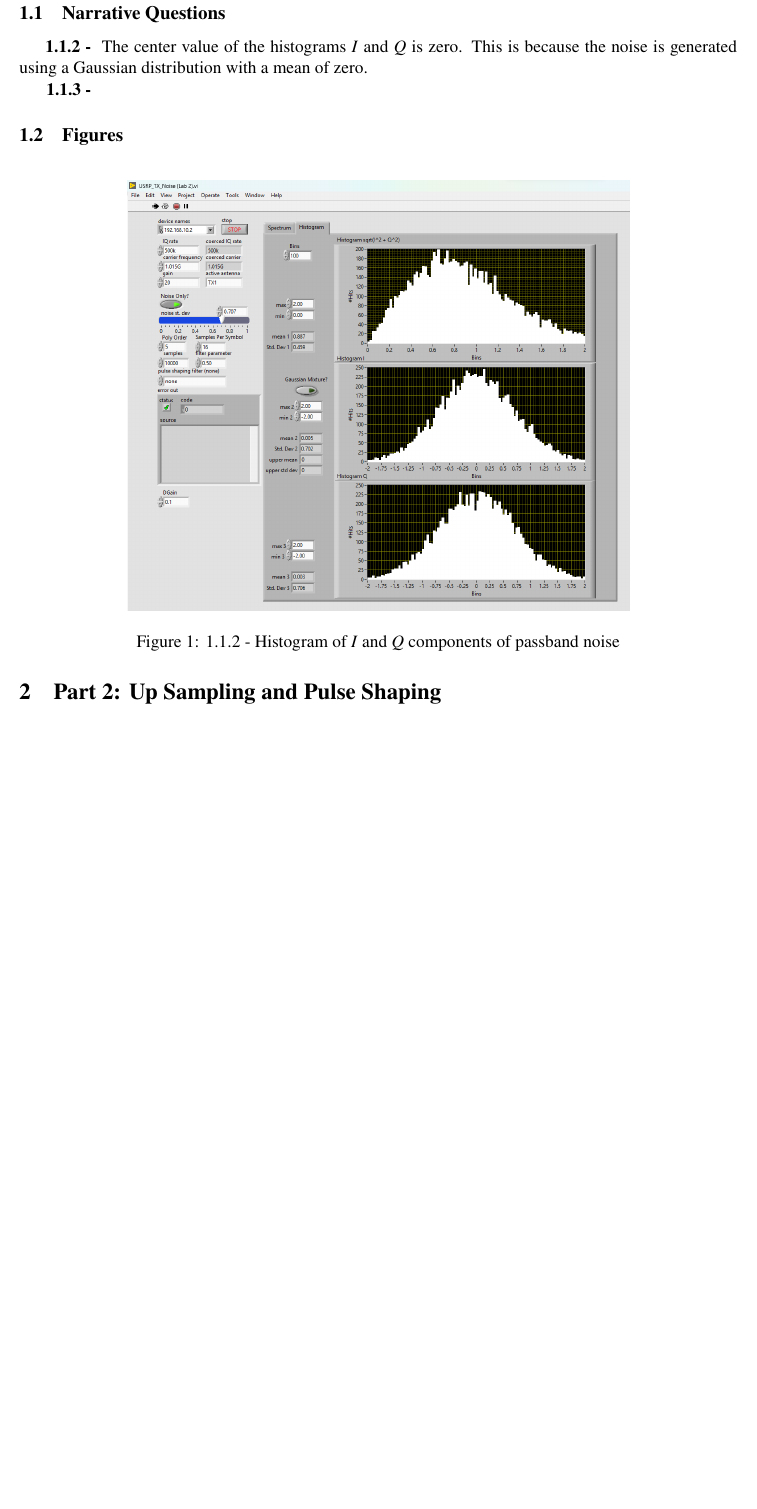
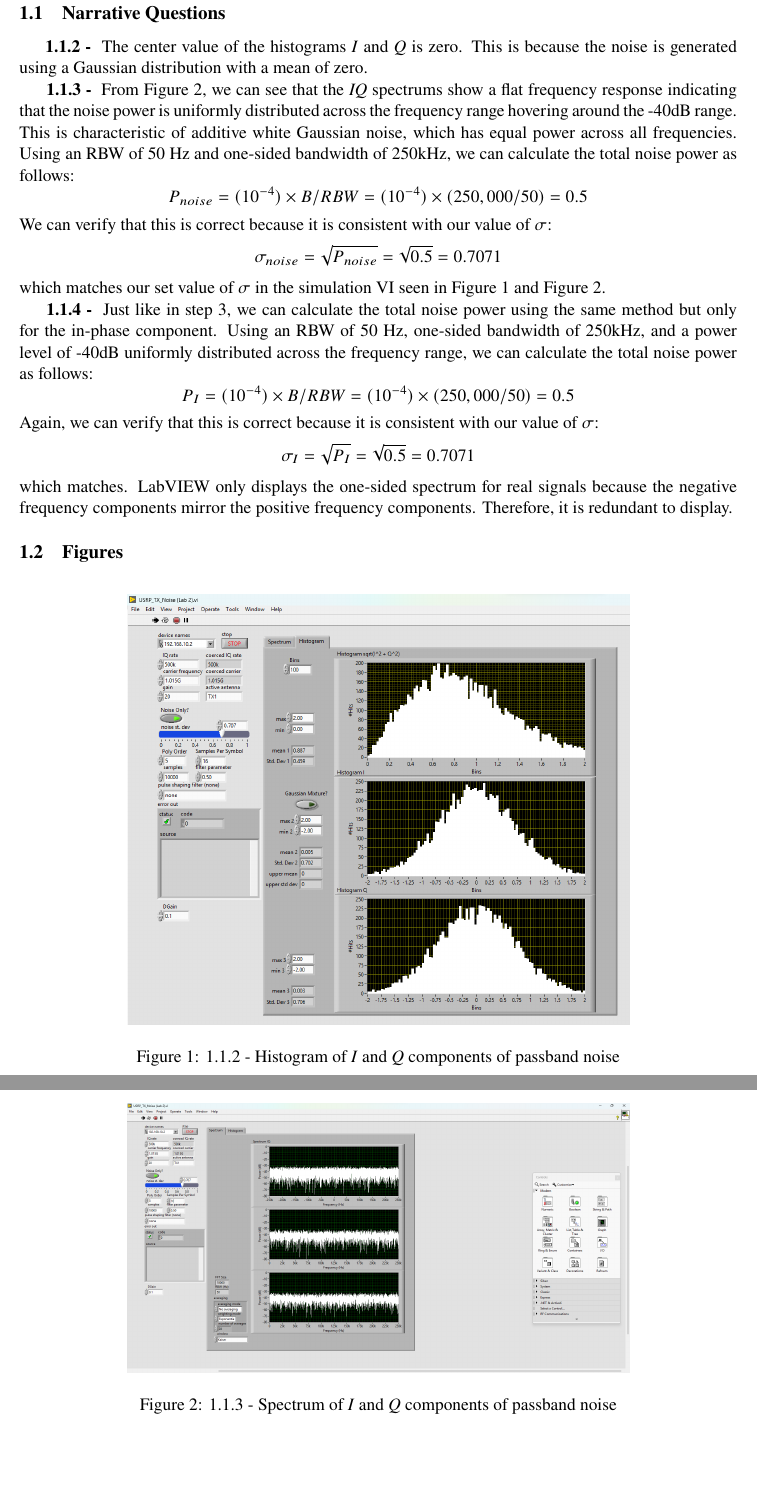
Before and after one commit to ryan-shimizu/WES268A---Lab2--Hoang--Shimizu-, a LaTeX document (WES268A_Lab2_Hoang-Shimizu.tex): part of page 3 of 4 before the commit and two parts of pages 3 and 4 of 5 after it, the two joined at a grey line, cut so that both start at the same text, the shorter picture padded with empty space. Compiled offline with pdfLaTeX.

Commit message:
part 1 done

```diff
--- a/WES268A_Lab2_Hoang-Shimizu.tex
+++ b/WES268A_Lab2_Hoang-Shimizu.tex
@@ -76,7 +76,36 @@ This is because the noise is generated using a Gaussian
 distribution with a mean of zero.}
 
 \textbf{1.1.3 - }
-{}
+{From Figure 2, we can see that the \textit{IQ} spectrums show a flat
+frequency response indicating that the noise power is uniformly distributed
+across the frequency range hovering around the -40dB range. This is
+characteristic of additive white Gaussian noise, which has equal power
+across all frequencies. Using an RBW of 50 Hz and one-sided bandwidth of 250kHz,
+we can calculate the total noise power as follows:
+\begin{equation*}
+    P_{noise} = (10^{-4}) \times B/RBW = (10^{-4}) \times (250,000/50) = 0.5
+\end{equation*}
+We can verify that this is correct because it is consistent with our value of $\sigma$:
+\begin{equation*}
+    \sigma_{noise} = \sqrt{P_{noise}} = \sqrt{0.5} = 0.7071
+\end{equation*}
+which matches our set value of $\sigma$ in the simulation VI seen in Figure 1 and Figure 2.
+}
+
+\textbf{1.1.4 - }
+{Just like in step 3, we can calculate the total noise power using the same
+ method but only for the in-phase component. Using an RBW of 50 Hz,
+ one-sided bandwidth of 250kHz, and a power level of -40dB uniformly distributed
+ across the frequency range, we can calculate the total noise power as follows:
+\begin{equation*}
+    P_{I} = (10^{-4}) \times B/RBW = (10^{-4}) \times (250,000/50) = 0.5
+\end{equation*}
+Again, we can verify that this is correct because it is consistent with our value of $\sigma$:
+\begin{equation*}
+    \sigma_{I} = \sqrt{P_{I}} = \sqrt{0.5} = 0.7071
+\end{equation*}
+which matches. LabVIEW only displays the one-sided spectrum for real signals because the
+negative frequency components mirror the positive frequency components. Therefore, it is redundant to display.}
 
 \subsection{Figures}
 \begin{figure}[H]
@@ -85,6 +114,14 @@ distribution with a mean of zero.}
    \caption{1.1.2 - Histogram of \textit{I} and \textit{Q} components of passband noise}
    \label{fig:1}
 \end{figure}
+\begin{figure}[H]
+   \centering
+   \includegraphics[width=0.7\textwidth]{lab_ss/p1_3.png}
+   \caption{1.1.3 - Spectrum of \textit{I} and \textit{Q} components of passband noise}
+   \label{fig:2}
+\end{figure}
+
+\newpage
 
 % SECTION: Part 2
 \section[Up Sampling and Pulse Shaping]
```
Also changed, not shown: WES268A_Lab2_Hoang-Shimizu.pdf, WES268A_Lab2_Hoang-Shimizu.tex (3 more changed lines).
